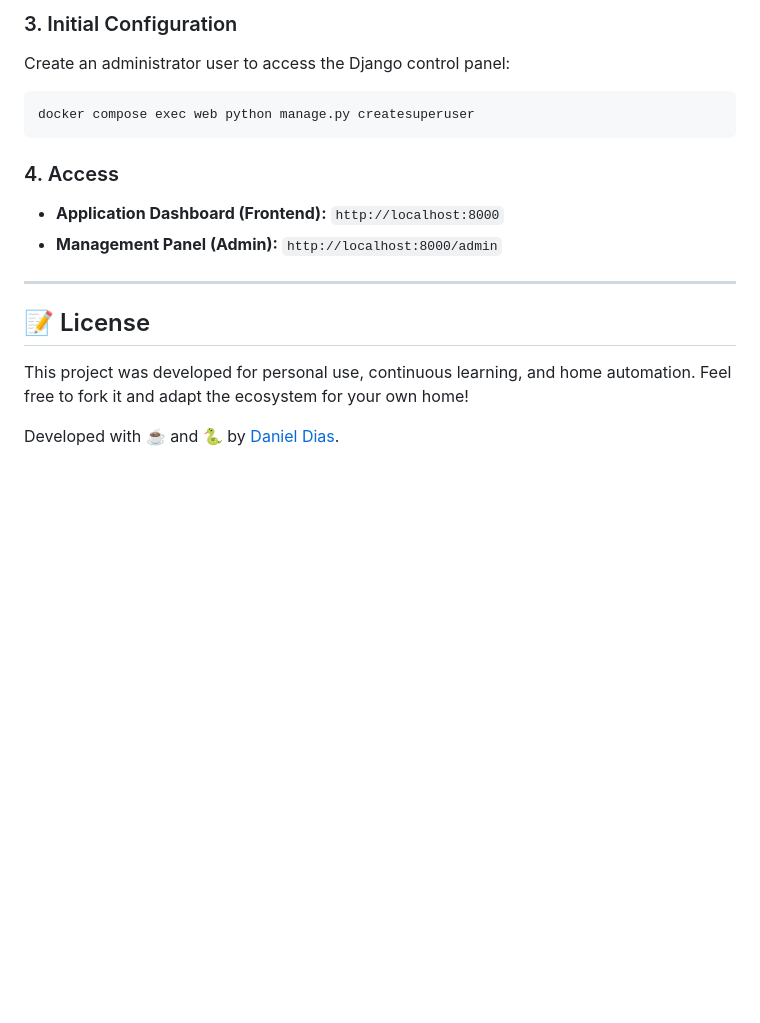
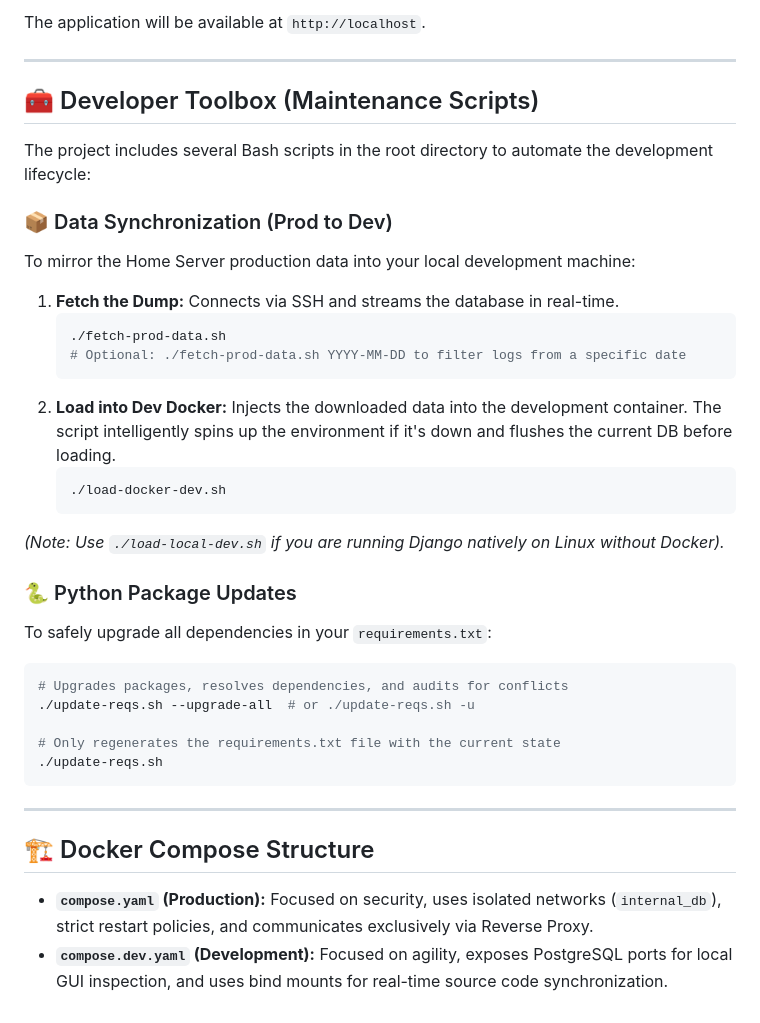
Before and after one commit to danielcdias/home-services, a Markdown page: README.md, the part around one of its changes. GitHub-like rendering; blank space fills up the shorter version.

````diff
--- a/README.md
+++ b/README.md
@@ -55,19 +48,39 @@ docker compose up -d --build
 ```
-
-### 3. Initial Configuration
-Create an administrator user to access the Django control panel:
-```bash
-docker compose exec web python manage.py createsuperuser
-```
-
-### 4. Access
-* **Application Dashboard (Frontend):** `http://localhost:8000`
-* **Management Panel (Admin):** `http://localhost:8000/admin`
+The application will be available at `http://localhost`.
 
 ---
 
-## 📝 License
+## 🧰 Developer Toolbox (Maintenance Scripts)
 
-This project was developed for personal use, continuous learning, and home automation. Feel free to fork it and adapt the ecosystem for your own home!
+The project includes several Bash scripts in the root directory to automate the development lifecycle:
 
-Developed with ☕ and 🐍 by [Daniel Dias](https://github.com/danielcdias).
+### 📦 Data Synchronization (Prod to Dev)
+To mirror the Home Server production data into your local development machine:
+
+1. **Fetch the Dump:** Connects via SSH and streams the database in real-time.
+   ```bash
+   ./fetch-prod-data.sh
+   # Optional: ./fetch-prod-data.sh YYYY-MM-DD to filter logs from a specific date
+   ```
+2. **Load into Dev Docker:** Injects the downloaded data into the development container. The script intelligently spins up the environment if it's down and flushes the current DB before loading.
+   ```bash
+   ./load-docker-dev.sh
+   ```
+*(Note: Use `./load-local-dev.sh` if you are running Django natively on Linux without Docker).*
+
+### 🐍 Python Package Updates
+To safely upgrade all dependencies in your `requirements.txt`:
+```bash
+# Upgrades packages, resolves dependencies, and audits for conflicts
+./update-reqs.sh --upgrade-all  # or ./update-reqs.sh -u
+
+# Only regenerates the requirements.txt file with the current state
+./update-reqs.sh
+```
+
+---
+
+## 🏗️ Docker Compose Structure
+
+* **`compose.yaml` (Production):** Focused on security, uses isolated networks (`internal_db`), strict restart policies, and communicates exclusively via Reverse Proxy.
+* **`compose.dev.yaml` (Development):** Focused on agility, exposes PostgreSQL ports for local GUI inspection, and uses bind mounts for real-time source code synchronization.
````
Also changed, not shown: other parts of README.md (+36 -43 lines).
